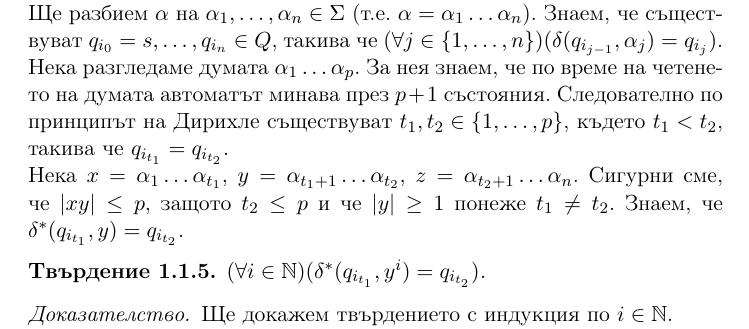
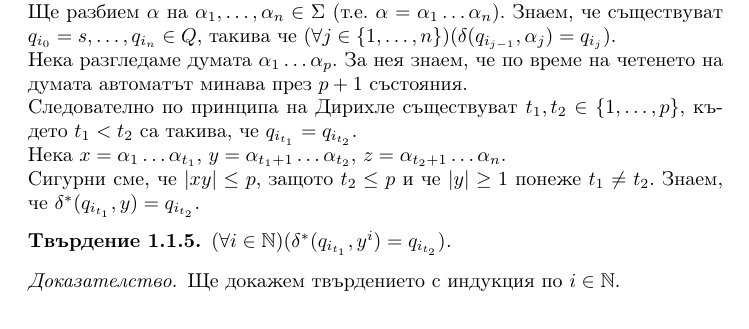
Before and after one commit to toduko/latex-skeleton, a LaTeX document (skeleton.tex): part of page 4 of 5, cut so that both start at the same text. Compiled offline with pdfLaTeX.

Commit message:
Updated skeleton

```diff
--- a/skeleton.tex
+++ b/skeleton.tex
@@ -1,4 +1,4 @@
-\documentclass[11pt, a5paper]{report}
+\documentclass[a5paper]{report}
 
 \usepackage[utf8]{inputenc}
 \usepackage[T2A]{fontenc}
@@ -127,14 +127,16 @@
     Нека разгледаме думата $\alpha_1 \dots \alpha_p$.
     За нея знаем, че по време на четенето на думата
     автоматът минава през $p + 1$ състояния.
-    Следователно по принципът на Дирихле съществуват
-    $t_1, t_2 \in \{1, \dots, p\}$, където $t_1 < t_2$,
-    такива че $q_{i_{t_1}} = q_{i_{t_2}}$.
+
+    Следователно по принципа на Дирихле съществуват $t_1, t_2 \in \{1, \dots, p\}$,
+    където $t_1 < t_2$ са такива,
+    че $q_{i_{t_1}} = q_{i_{t_2}}$.
 
     Нека
     $x = \alpha_1 \dots \alpha_{t_1}$,
     $y = \alpha_{t_1 + 1} \dots \alpha_{t_2}$,
     $z = \alpha_{t_2 + 1} \dots \alpha_n$.
+
     Сигурни сме, че $|xy| \leq p$, защото $t_2 \leq p$ и че $|y| \geq 1$ понеже $t_1 \neq t_2$.
     Знаем, че $\delta^*(q_{i_{t_1}}, y) = q_{i_{t_2}}$.
 
```
Also changed, not shown: skeleton.pdf.
